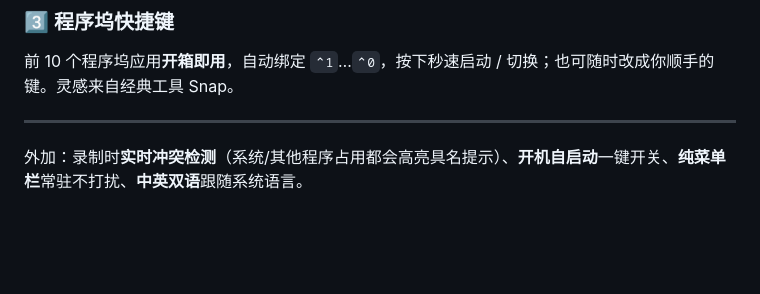
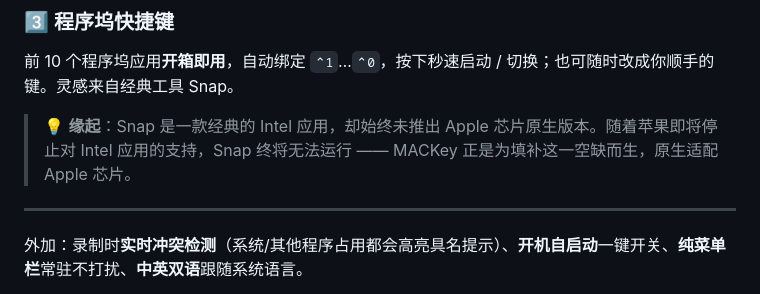
Before and after one commit to hunters1431/MACKey, a Markdown page: README.md, the part around the change. GitHub-like rendering; blank space fills up the shorter version.

Commit message:
README 加'缘起'备注：Snap 未适配 Apple 芯片 + 苹果停止支持 Intel 应用

```diff
--- a/README.md
+++ b/README.md
@@ -18,6 +18,8 @@ macOS 的快捷键散落各处：系统的藏在「系统设置」里、各 App
 
 ### 3️⃣ 程序坞快捷键
 前 10 个程序坞应用**开箱即用**，自动绑定 `⌃1`…`⌃0`，按下秒速启动 / 切换；也可随时改成你顺手的键。灵感来自经典工具 Snap。
+
+> 💡 **缘起**：Snap 是一款经典的 Intel 应用，却始终未推出 Apple 芯片原生版本。随着苹果即将停止对 Intel 应用的支持，Snap 终将无法运行 —— MACKey 正是为填补这一空缺而生，原生适配 Apple 芯片。
 
 ---
 
```
Also changed, not shown: README.en.md (+2 -0 lines).
